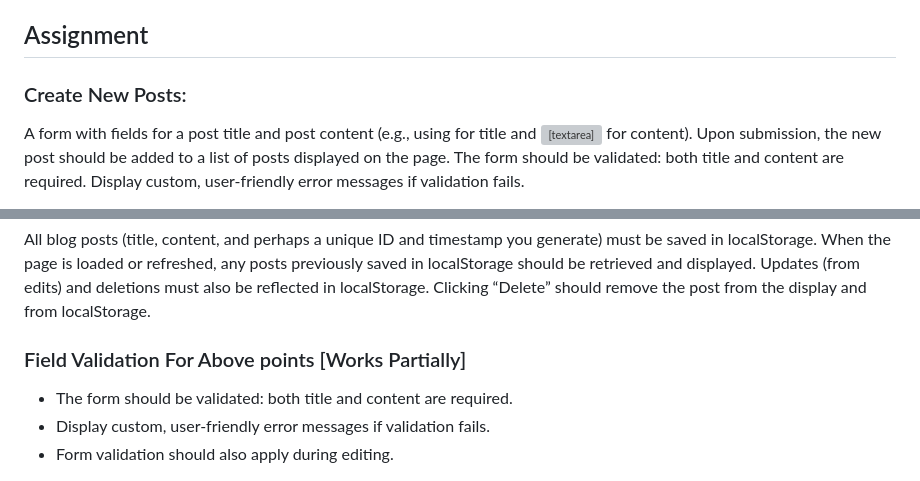
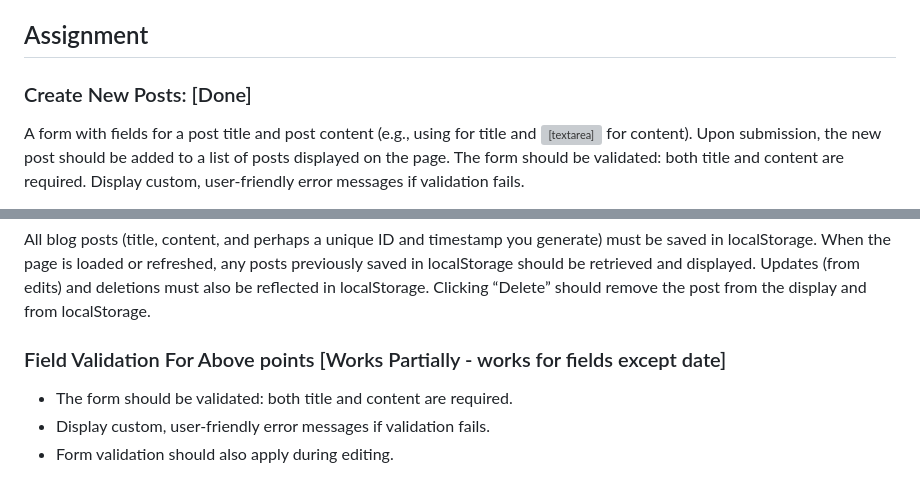
Before and after one commit to rhundal/ps-sba-5-personal-blog-journal, a Markdown page: README.md, 2 parts joined by grey strips. Rendered like a GitHub page; grey boxes are pictures that could not be loaded.

Commit message:
updated reflections

```diff
--- a/README.md
+++ b/README.md
@@ -46,7 +46,7 @@ if (editedDate.value) {
 
 ## Assignment
 
-### Create New Posts:
+### Create New Posts: [Done]
 
 A form with fields for a post title and post content (e.g., using <input type="text"> for title and <textarea> for content).
 Upon submission, the new post should be added to a list of posts displayed on the page.
@@ -79,7 +79,7 @@ When the page is loaded or refreshed, any posts previously saved in localStorage
 Updates (from edits) and deletions must also be reflected in localStorage.
 Clicking “Delete” should remove the post from the display and from localStorage.
 
-### Field Validation For Above points [Works Partially]
+### Field Validation For Above points [Works Partially - works for fields except date]
 
 - The form should be validated: both title and content are required.
 - Display custom, user-friendly error messages if validation fails.
```
